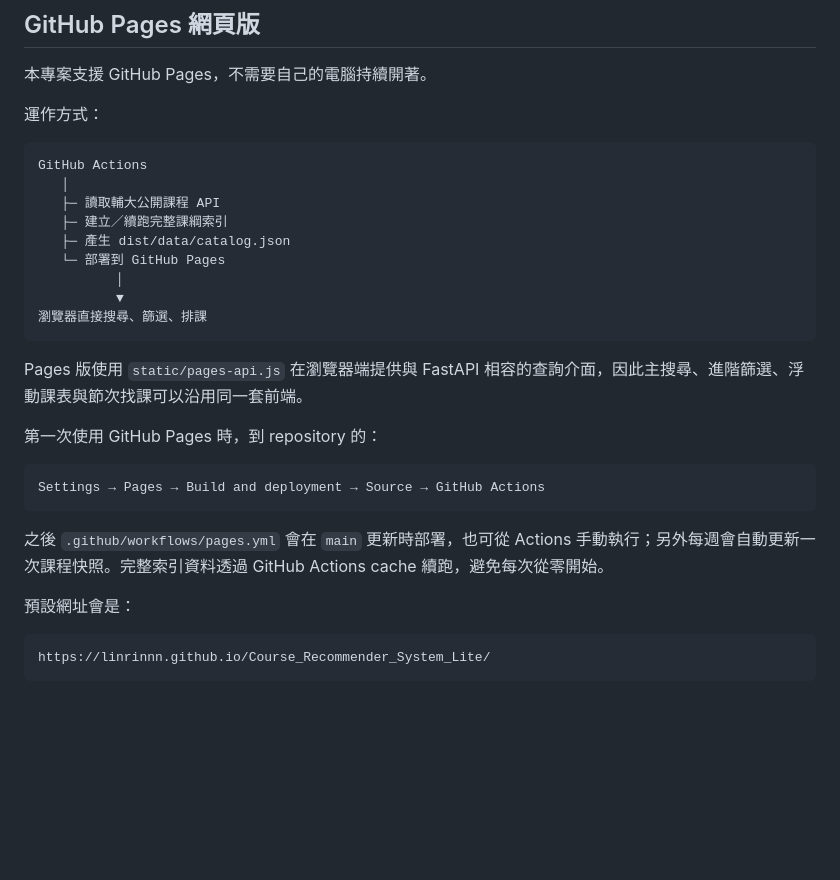
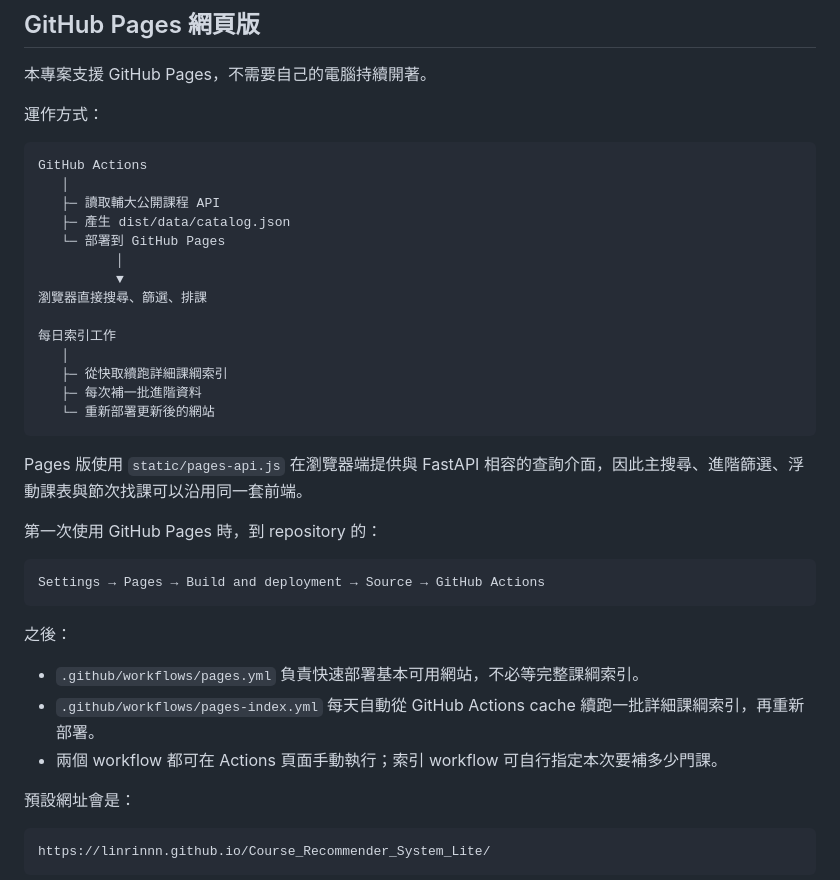
Before and after one commit to Linrinnn/Course_Recommender_System_Lite, a Markdown page: README.md, the part around the change. Rendered like a GitHub page; blank space fills up the shorter version.

Commit message:
Document fast Pages deploy and daily index refresh

````diff
--- a/README.md
+++ b/README.md
@@ -50,12 +50,17 @@
 GitHub Actions
    │
    ├─ 讀取輔大公開課程 API
-   ├─ 建立／續跑完整課綱索引
    ├─ 產生 dist/data/catalog.json
    └─ 部署到 GitHub Pages
           │
           ▼
 瀏覽器直接搜尋、篩選、排課
+
+每日索引工作
+   │
+   ├─ 從快取續跑詳細課綱索引
+   ├─ 每次補一批進階資料
+   └─ 重新部署更新後的網站
 ```
 
 Pages 版使用 `static/pages-api.js` 在瀏覽器端提供與 FastAPI 相容的查詢介面，因此主搜尋、進階篩選、浮動課表與節次找課可以沿用同一套前端。
@@ -66,7 +71,11 @@ Pages 版使用 `static/pages-api.js` 在瀏覽器端提供與 FastAPI 相容的
 Settings → Pages → Build and deployment → Source → GitHub Actions
 ```
 
-之後 `.github/workflows/pages.yml` 會在 `main` 更新時部署，也可從 Actions 手動執行；另外每週會自動更新一次課程快照。完整索引資料透過 GitHub Actions cache 續跑，避免每次從零開始。
+之後：
+
+- `.github/workflows/pages.yml` 負責快速部署基本可用網站，不必等完整課綱索引。
+- `.github/workflows/pages-index.yml` 每天自動從 GitHub Actions cache 續跑一批詳細課綱索引，再重新部署。
+- 兩個 workflow 都可在 Actions 頁面手動執行；索引 workflow 可自行指定本次要補多少門課。
 
 預設網址會是：
 
````
